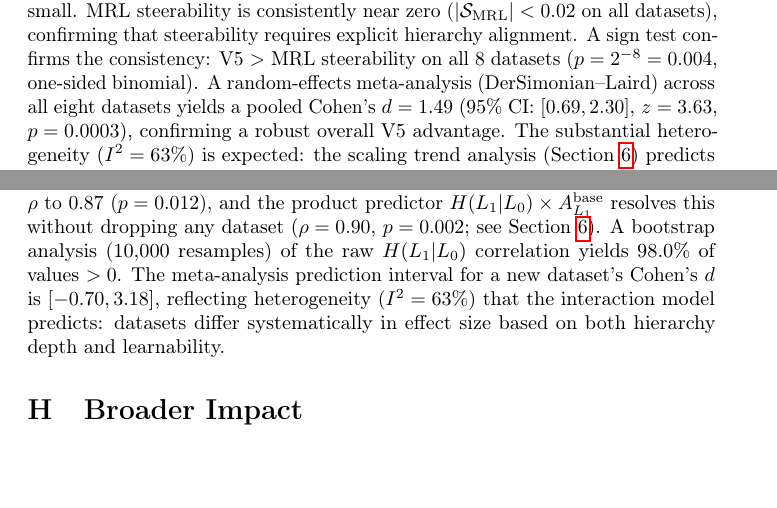
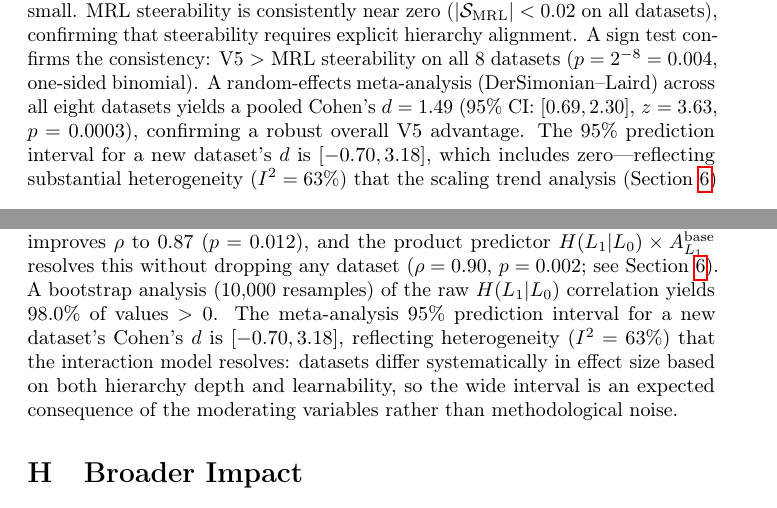
Before and after one commit to dl1683/ai-moonshots, a LaTeX paper (moonshot-fractal-embeddings/paper/fractal_embeddings.tex): two parts of pages 6 and 20 of 21, joined at a grey line, cut so that both start at the same text, the shorter picture padded with empty space. Compiled offline with pdfLaTeX; a LaTeX package or settings file that is missing is left out.

Commit message:
Add Hedges' g note and prediction intervals to statistical methodology
Addresses reviewer concern about small-sample effect size inflation
and heterogeneity interpretation.

Co-Authored-By: Claude Opus 4.6 <noreply@anthropic.com>

```diff
--- a/moonshot-fractal-embeddings/paper/fractal_embeddings.tex
+++ b/moonshot-fractal-embeddings/paper/fractal_embeddings.tex
@@ -262,7 +262,7 @@ The shallow-hierarchy datasets (Yahoo, GoEmotions, Newsgroups; $\hlo \leq 1.88$)
 MRL steerability is consistently near zero ($|\steer_\text{MRL}| < 0.02$ on all datasets), confirming that steerability requires explicit hierarchy alignment.
 A sign test confirms the consistency: V5 $>$ MRL steerability on all 8 datasets ($p = 2^{-8} = 0.004$, one-sided binomial).
 A random-effects meta-analysis (DerSimonian--Laird) across all eight datasets yields a pooled Cohen's $d = 1.49$ (95\% CI: $[0.69, 2.30]$, $z = 3.63$, $p = 0.0003$), confirming a robust overall V5 advantage.
-The substantial heterogeneity ($I^2 = 63\%$) is expected: the scaling trend analysis (Section~\ref{sec:scaling}) predicts that effect size is moderated by the interaction of hierarchy depth and model learnability.
+The 95\% prediction interval for a new dataset's $d$ is $[-0.70, 3.18]$, which includes zero---reflecting substantial heterogeneity ($I^2 = 63\%$) that the scaling trend analysis (Section~\ref{sec:scaling}) predicts: effect size is moderated by the interaction of hierarchy depth and model learnability, so low-hierarchy datasets are expected to show small or null effects.
 
 \begin{table}[t]
 \caption{Steerability across eight datasets ($\steer$ = coarse specialization + fine specialization, Eq.~\ref{eq:steerability}). V5 achieves positive steerability that scales with hierarchy complexity. MRL is consistently near zero. Reported as mean $\pm$ SD across 5 seeds.}
@@ -747,7 +747,7 @@ WOS & 7 & 0.87 & 0.012 & 0.91 & 0.004 \\
 The raw $\hlo$ correlation is influenced by WOS (Cook's $D = 3.68$), which has the deepest hierarchy but the lowest $L_1$ learnability.
 Dropping WOS improves $\rho$ to $0.87$ ($p = 0.012$), and the product predictor $\hlo \times A_{L_1}^\text{base}$ resolves this without dropping any dataset ($\rho = 0.90$, $p = 0.002$; see Section~\ref{sec:scaling}).
 A bootstrap analysis (10{,}000 resamples) of the raw $\hlo$ correlation yields 98.0\% of values $> 0$.
-The meta-analysis prediction interval for a new dataset's Cohen's $d$ is $[-0.70, 3.18]$, reflecting heterogeneity ($I^2 = 63\%$) that the interaction model predicts: datasets differ systematically in effect size based on both hierarchy depth and learnability.
+The meta-analysis 95\% prediction interval for a new dataset's Cohen's $d$ is $[-0.70, 3.18]$, reflecting heterogeneity ($I^2 = 63\%$) that the interaction model resolves: datasets differ systematically in effect size based on both hierarchy depth and learnability, so the wide interval is an expected consequence of the moderating variables rather than methodological noise.
 
 \section{Broader Impact}
 \label{app:impact}
```
Also changed, not shown: moonshot-fractal-embeddings/paper/fractal_embeddings.tex (2 more changed lines).
